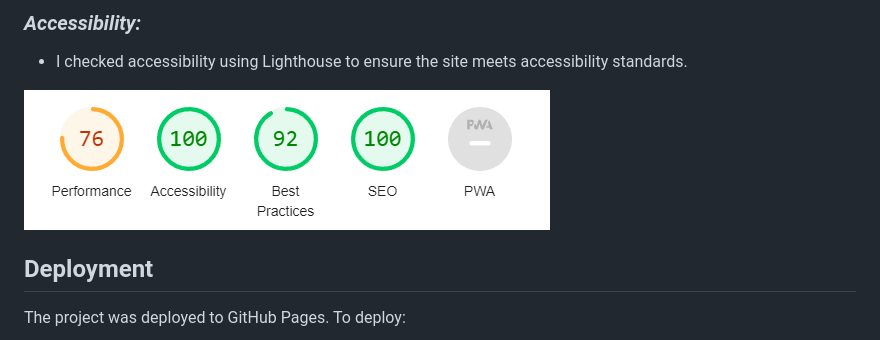
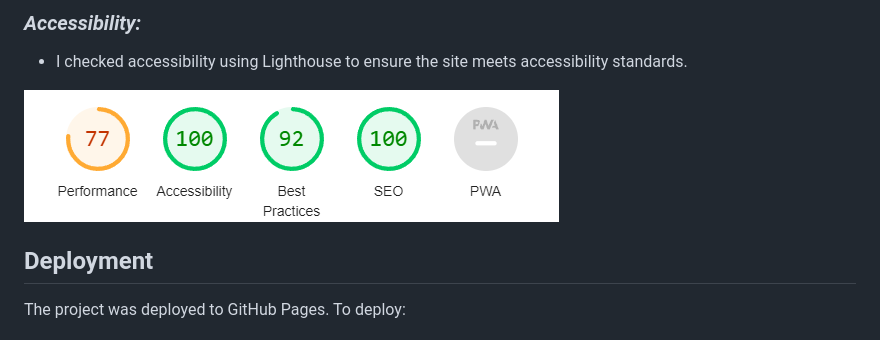
Before and after one commit to Barry1701/Karate_Academy-P1, a Markdown page: README.md, the part around the change. Drawn GitHub-style; pictures changed too: documentation/accessibility.PNG (deleted), documentation/lighthouse.PNG (added).

```diff
--- a/README.md
+++ b/README.md
@@ -80,7 +80,7 @@ The navigation section ensures that users can explore the website's content effo
 
 * I checked accessibility using Lighthouse to ensure the site meets accessibility standards.
 
-![Accessibility](documentation/accessibility.PNG)
+![Accessibility](documentation/lighthouse.PNG)
 
 ## Deployment
 
```
Also changed, not shown: 1 other file.
